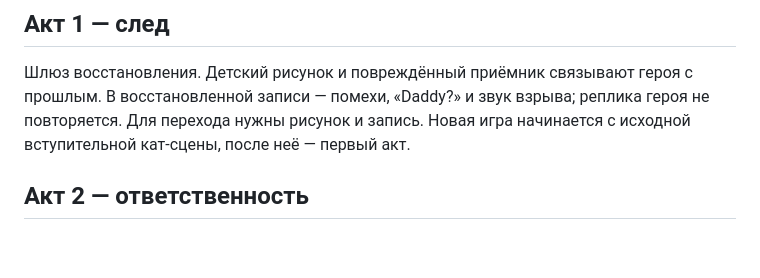
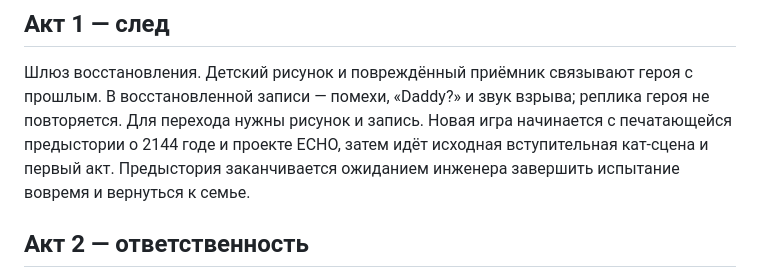
Before and after one commit to Nataliees/ECHO_restoration, a Markdown page: STORY_BIBLE.md, the part around the change. Drawn GitHub-style; blank space fills up the shorter version.

```diff
--- a/STORY_BIBLE.md
+++ b/STORY_BIBLE.md
@@ -17,7 +17,9 @@
 Шлюз восстановления. Детский рисунок и повреждённый приёмник связывают героя
 с прошлым. В восстановленной записи — помехи, «Daddy?» и звук взрыва;
 реплика героя не повторяется. Для перехода нужны рисунок и запись.
-Новая игра начинается с исходной вступительной кат-сцены, после неё — первый акт.
+Новая игра начинается с печатающейся предыстории о 2144 годе и проекте ECHO,
+затем идёт исходная вступительная кат-сцена и первый акт. Предыстория заканчивается
+ожиданием инженера завершить испытание вовремя и вернуться к семье.
 
 ## Акт 2 — ответственность
 
```
Also changed, not shown: README.md (+8 -3 lines), docs/prologue-mobile.png (added), docs/prologue.png (added), 6 other files.
